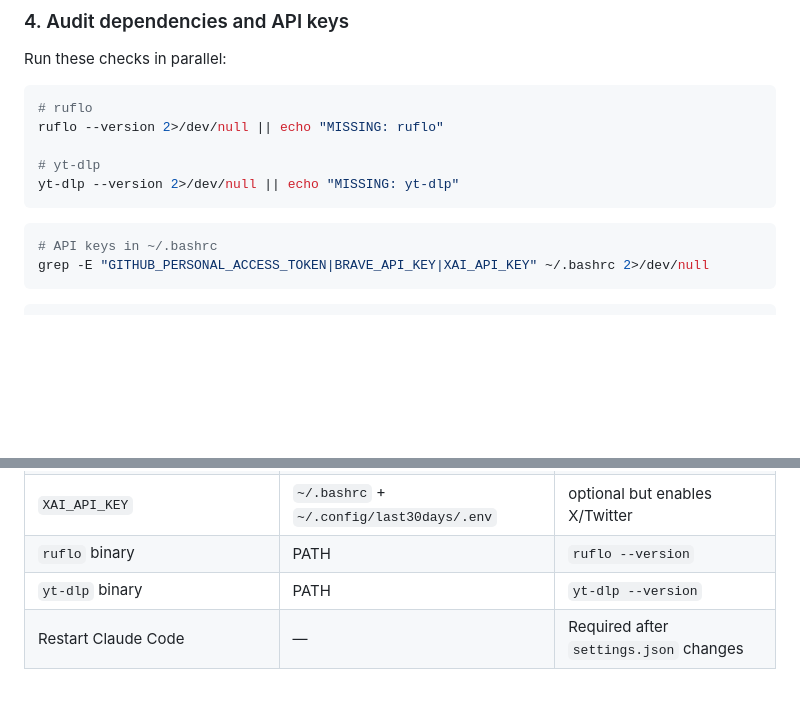
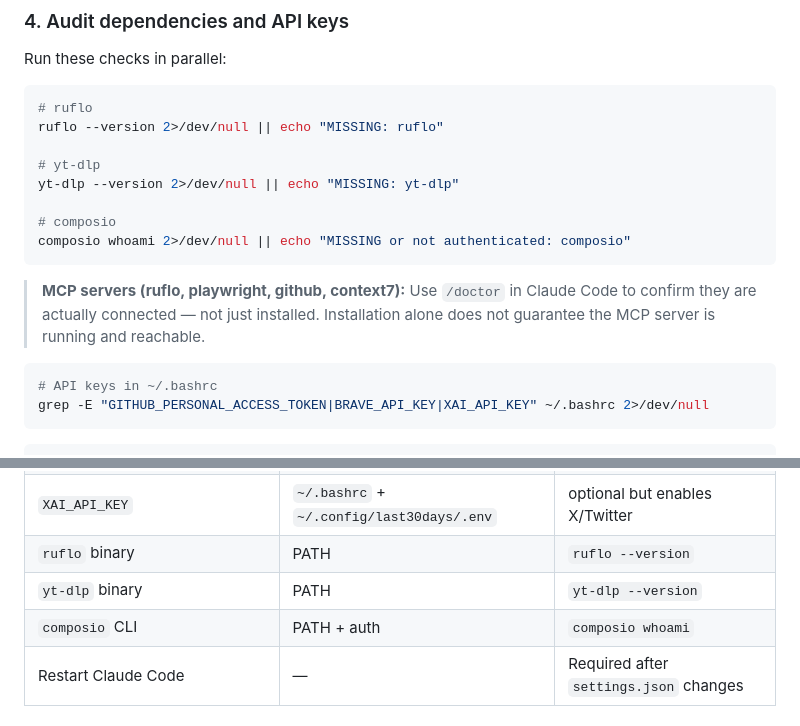
Before and after one commit to lucasreydman/claude-dotfiles, a Markdown page: skills/sync-dotfiles/SKILL.md, 2 parts joined by grey strips. Drawn GitHub-style; blank space fills up the shorter version.

Commit message:
feat: add composio auth check to sync-dotfiles skill

````diff
--- a/skills/sync-dotfiles/SKILL.md
+++ b/skills/sync-dotfiles/SKILL.md
@@ -51,7 +51,12 @@ ruflo --version 2>/dev/null || echo "MISSING: ruflo"
 
 # yt-dlp
 yt-dlp --version 2>/dev/null || echo "MISSING: yt-dlp"
+
+# composio
+composio whoami 2>/dev/null || echo "MISSING or not authenticated: composio"
 ```
+
+> **MCP servers (ruflo, playwright, github, context7):** Use `/doctor` in Claude Code to confirm they are actually connected — not just installed. Installation alone does not guarantee the MCP server is running and reachable.
 
 ```bash
 # API keys in ~/.bashrc
@@ -87,6 +92,7 @@ Produce a summary with two sections:
 | `XAI_API_KEY` | `~/.bashrc` + `~/.config/last30days/.env` | optional but enables X/Twitter |
 | `ruflo` binary | PATH | `ruflo --version` |
 | `yt-dlp` binary | PATH | `yt-dlp --version` |
+| `composio` CLI | PATH + auth | `composio whoami` |
 | Restart Claude Code | — | Required after `settings.json` changes |
 
 ## Notes
````
